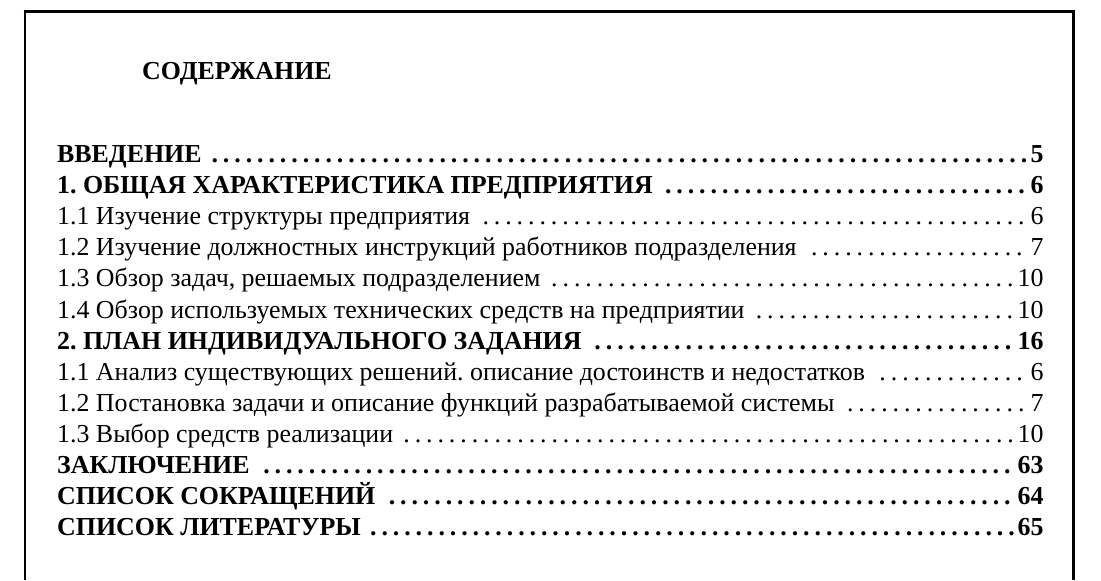
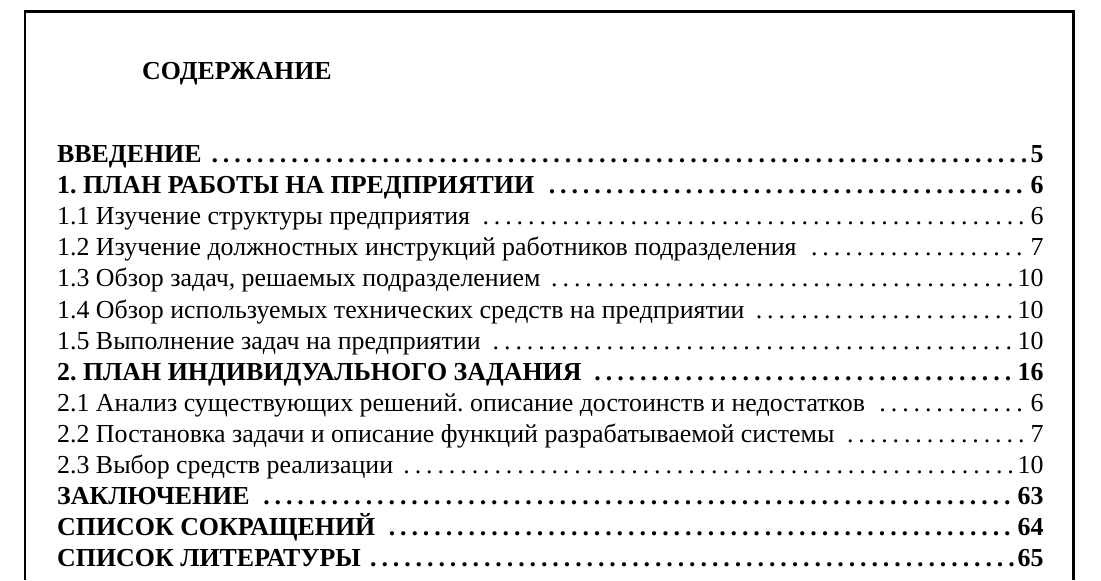
Before and after one commit to dzibukalexander/practice_order, a LaTeX document (practice_report.tex, which reads summary.tex): part of page 1 of 15, cut so that both start at the same text. Compiled offline with XeLaTeX; a missing font is replaced by an installed copy or a similar font.

Commit message:
Добавление в содержание раздела с выполненными на предприятии задачами

```diff
--- a/summary.tex
+++ b/summary.tex
@@ -8,15 +8,16 @@
 {\gostFont
     \par
     \par {\bfseries ВВЕДЕНИЕ \dotfill 5}
-    \par {\bfseries 1. ОБЩАЯ ХАРАКТЕРИСТИКА ПРЕДПРИЯТИЯ \dotfill 6}
+    \par {\bfseries 1. ПЛАН РАБОТЫ НА ПРЕДПРИЯТИИ \dotfill 6}
     \par 1.1 Изучение структуры предприятия \dotfill 6
     \par 1.2 Изучение должностных инструкций работников подразделения \dotfill 7
     \par 1.3 Обзор задач, решаемых подразделением \dotfill 10
     \par 1.4 Обзор используемых технических средств на предприятии \dotfill 10
+    \par 1.5 Выполнение задач на предприятии \dotfill 10
     \par {\bfseries 2. ПЛАН ИНДИВИДУАЛЬНОГО ЗАДАНИЯ \dotfill 16}
-    \par 1.1 Анализ существующих решений. описание достоинств и недостатков \dotfill 6
-    \par 1.2 Постановка задачи и описание функций разрабатываемой системы \dotfill 7
-    \par 1.3 Выбор средств реализации \dotfill 10
+    \par 2.1 Анализ существующих решений. описание достоинств и недостатков \dotfill 6
+    \par 2.2 Постановка задачи и описание функций разрабатываемой системы \dotfill 7
+    \par 2.3 Выбор средств реализации \dotfill 10
     \par {\bfseries ЗАКЛЮЧЕНИЕ \dotfill 63}
     \par {\bfseries СПИСОК СОКРАЩЕНИЙ \dotfill 64}
     \par {\bfseries СПИСОК ЛИТЕРАТУРЫ \dotfill 65}
```
